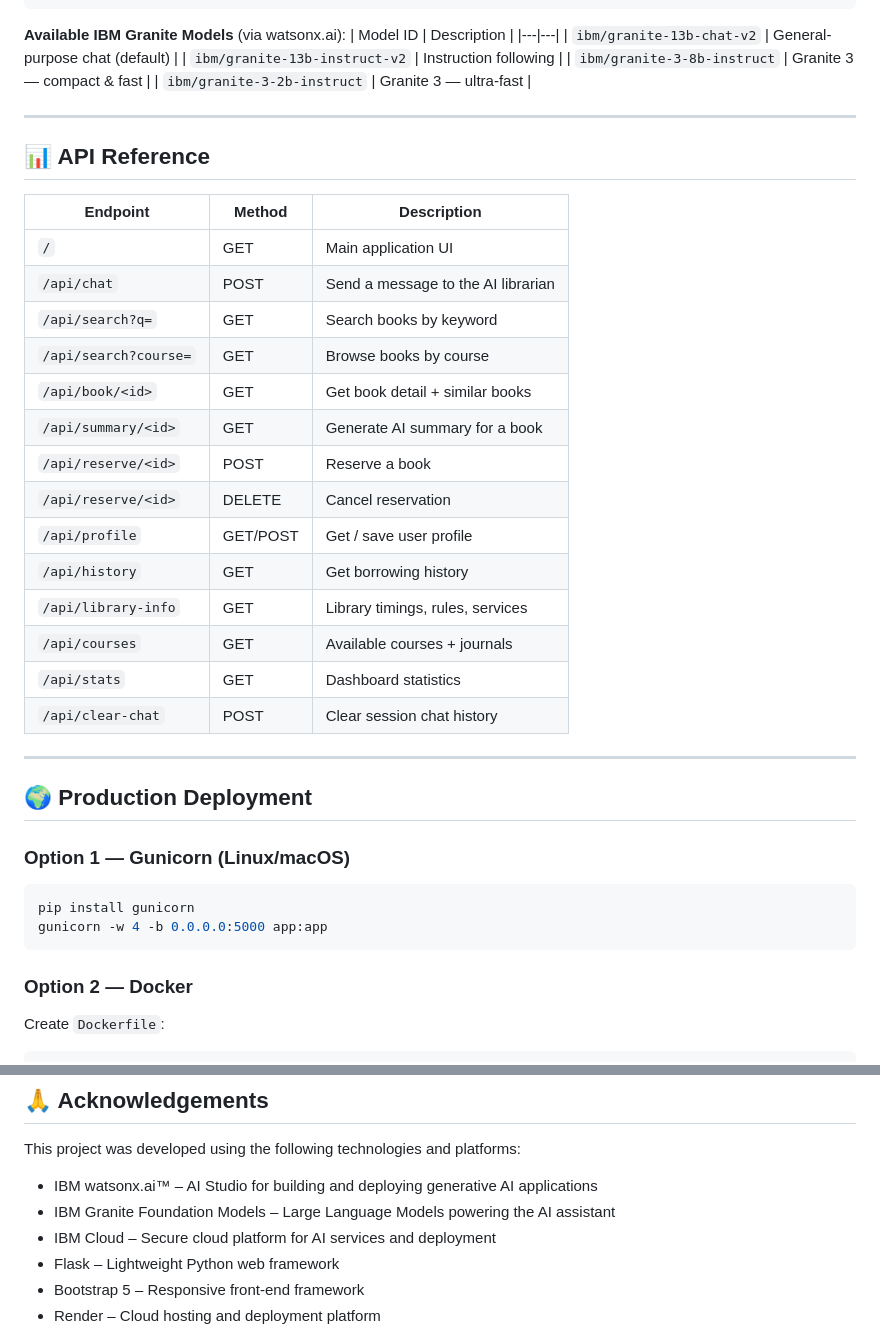
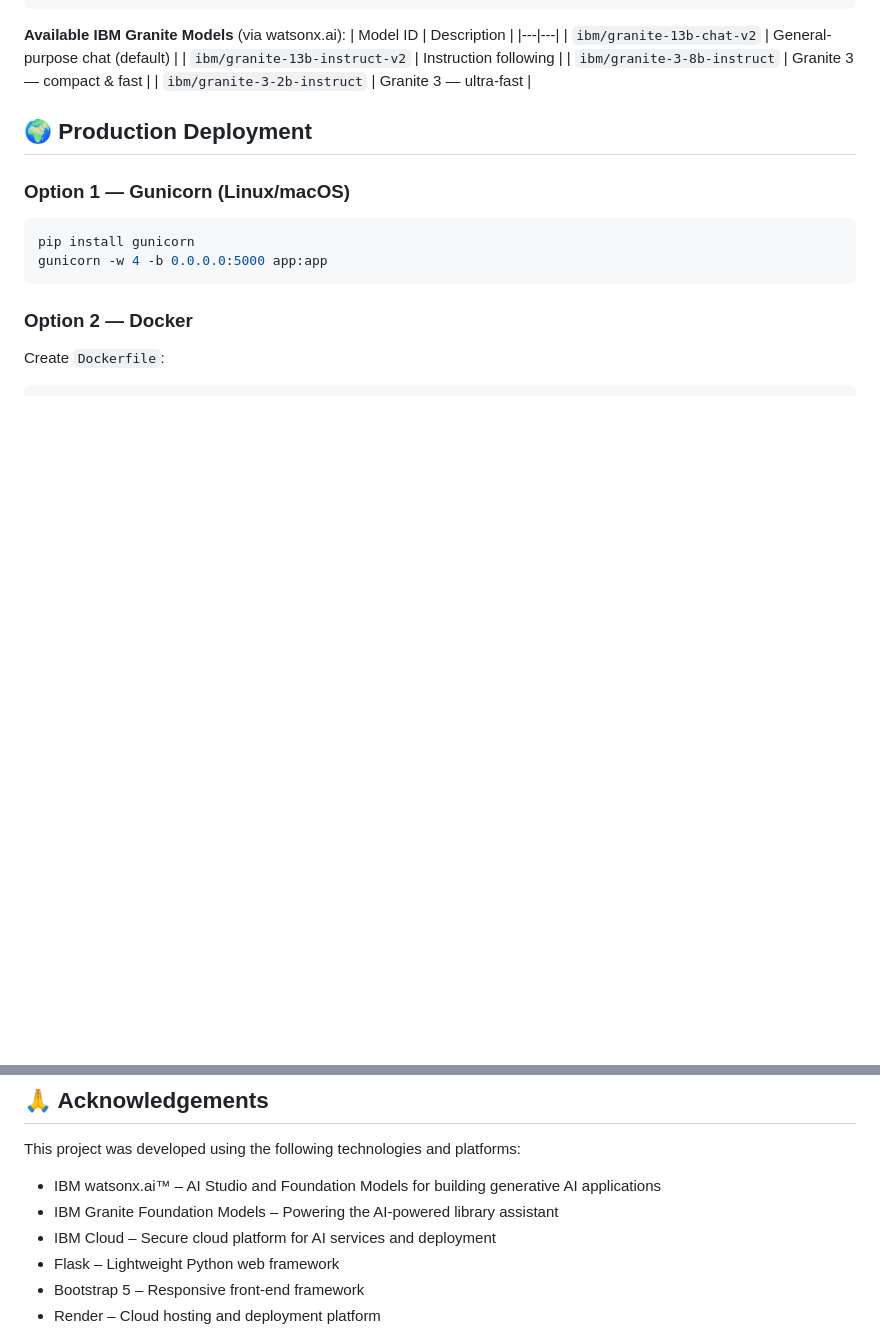
Before and after one commit to SriKruthi2006/Library-AI-Agent, a Markdown page: README.md, 2 parts joined by grey strips. GitHub-like rendering; blank space fills up the shorter version.

```diff
--- a/README.md
+++ b/README.md
@@ -177,28 +199,6 @@ model_id = "ibm/granite-13b-chat-v2"     # Swap for other Granite variants
 | `ibm/granite-3-8b-instruct` | Granite 3 — compact & fast |
 | `ibm/granite-3-2b-instruct` | Granite 3 — ultra-fast |
 
----
-
-## 📊 API Reference
-
-| Endpoint | Method | Description |
-|---|---|---|
-| `/` | GET | Main application UI |
-| `/api/chat` | POST | Send a message to the AI librarian |
-| `/api/search?q=` | GET | Search books by keyword |
-| `/api/search?course=` | GET | Browse books by course |
-| `/api/book/<id>` | GET | Get book detail + similar books |
-| `/api/summary/<id>` | GET | Generate AI summary for a book |
-| `/api/reserve/<id>` | POST | Reserve a book |
-| `/api/reserve/<id>` | DELETE | Cancel reservation |
-| `/api/profile` | GET/POST | Get / save user profile |
-| `/api/history` | GET | Get borrowing history |
-| `/api/library-info` | GET | Library timings, rules, services |
-| `/api/courses` | GET | Available courses + journals |
-| `/api/stats` | GET | Dashboard statistics |
-| `/api/clear-chat` | POST | Clear session chat history |
-
----
 
 ## 🌍 Production Deployment
 
@@ -310,8 +310,8 @@ MIT License — free to use, modify, and deploy.
 
 This project was developed using the following technologies and platforms:
 
-- IBM watsonx.ai™ – AI Studio for building and deploying generative AI applications
-- IBM Granite Foundation Models – Large Language Models powering the AI assistant
+- IBM watsonx.ai™ – AI Studio and Foundation Models for building generative AI applications
+- IBM Granite Foundation Models – Powering the AI-powered library assistant
 - IBM Cloud – Secure cloud platform for AI services and deployment
 - Flask – Lightweight Python web framework
 - Bootstrap 5 – Responsive front-end framework
```
Also changed, not shown: other parts of README.md (+22 -0 lines).
